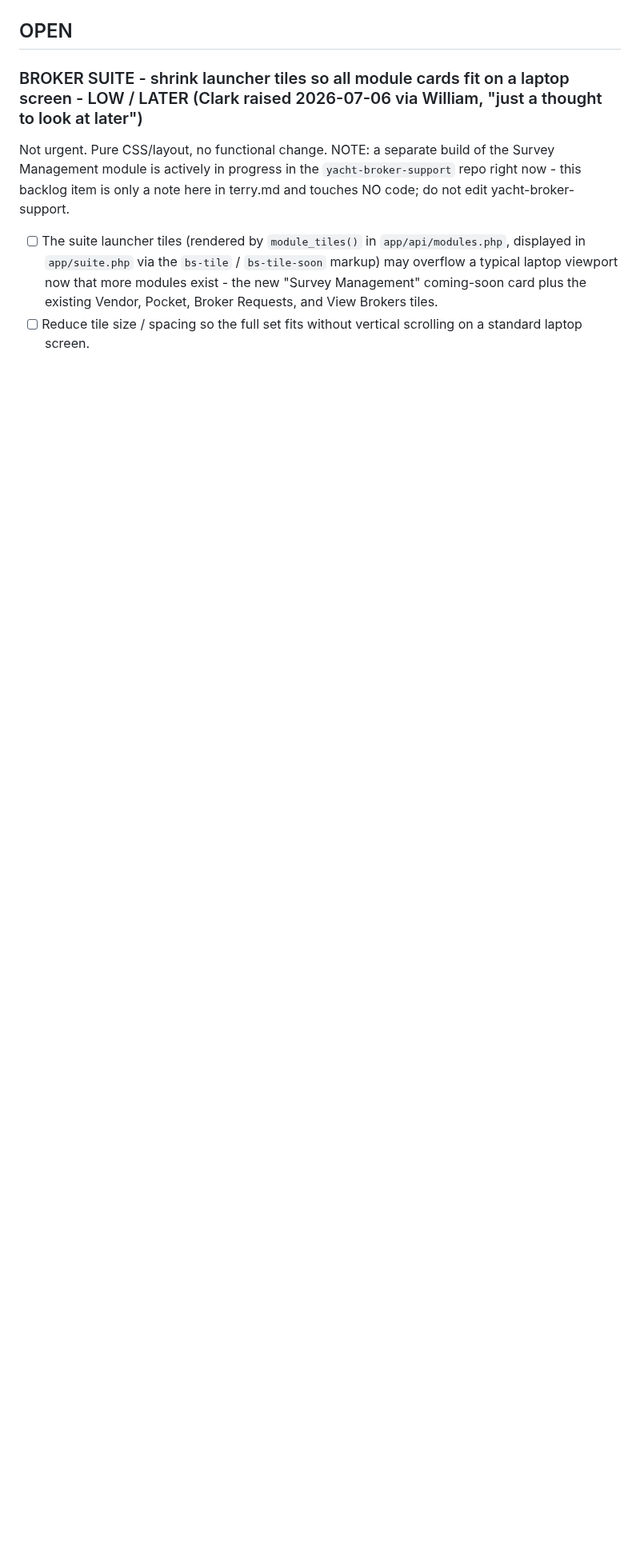
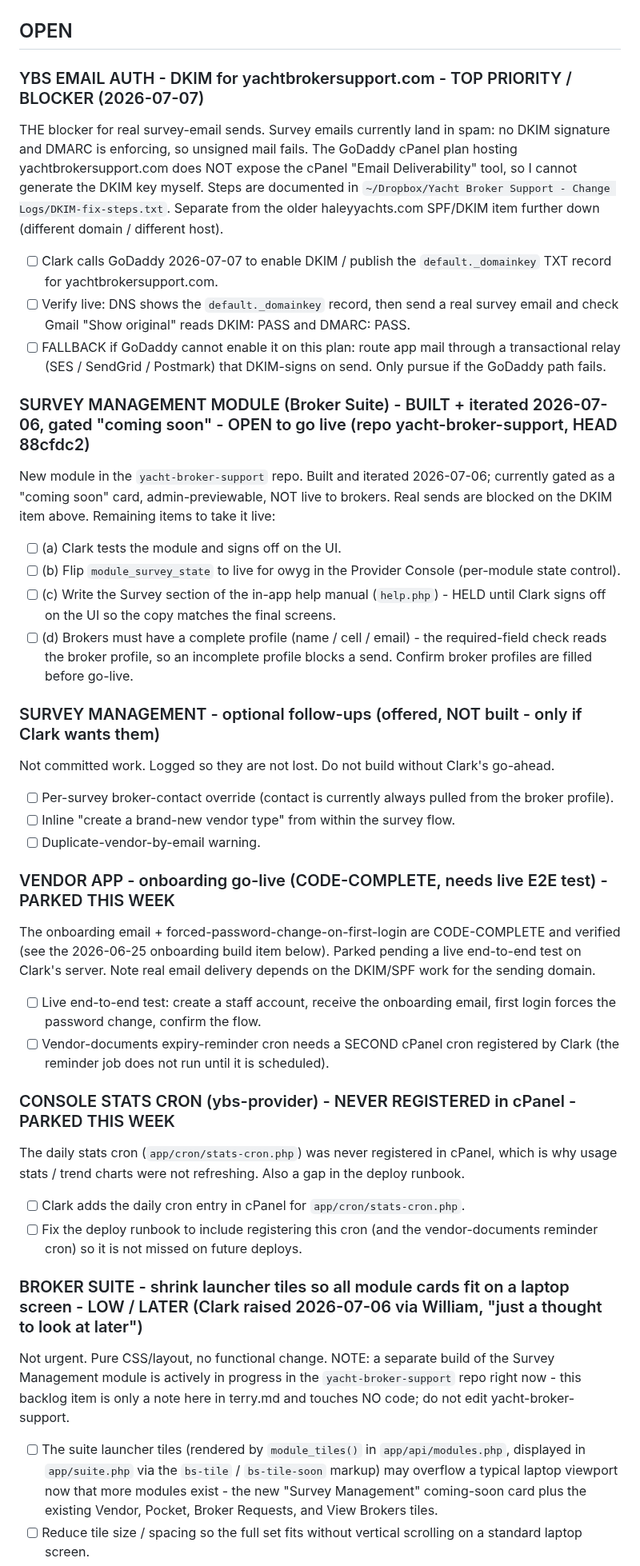
Before and after one commit to captainclarkhaley/haleyyachts-website, a Markdown page: docs/tasks/terry.md, the part around one of its changes. Shown at 80% size. GitHub-like rendering; blank space fills up the shorter version.

Commit message:
docs(terry): reconcile with engineering state - DKIM blocker, Survey module go-live, parked crons/onboarding, mark 2026-07-06 items done
Co-Authored-By: Claude Opus 4.8 <noreply@anthropic.com>

```diff
--- a/docs/tasks/terry.md
+++ b/docs/tasks/terry.md
@@ -7,5 +7,34 @@
 
 ## OPEN
+
+### YBS EMAIL AUTH - DKIM for yachtbrokersupport.com - TOP PRIORITY / BLOCKER (2026-07-07)
+THE blocker for real survey-email sends. Survey emails currently land in spam: no DKIM signature and DMARC is enforcing, so unsigned mail fails. The GoDaddy cPanel plan hosting yachtbrokersupport.com does NOT expose the cPanel "Email Deliverability" tool, so I cannot generate the DKIM key myself. Steps are documented in `~/Dropbox/Yacht Broker Support - Change Logs/DKIM-fix-steps.txt`. Separate from the older haleyyachts.com SPF/DKIM item further down (different domain / different host).
+- [ ] Clark calls GoDaddy 2026-07-07 to enable DKIM / publish the `default._domainkey` TXT record for yachtbrokersupport.com.
+- [ ] Verify live: DNS shows the `default._domainkey` record, then send a real survey email and check Gmail "Show original" reads DKIM: PASS and DMARC: PASS.
+- [ ] FALLBACK if GoDaddy cannot enable it on this plan: route app mail through a transactional relay (SES / SendGrid / Postmark) that DKIM-signs on send. Only pursue if the GoDaddy path fails.
+
+### SURVEY MANAGEMENT MODULE (Broker Suite) - BUILT + iterated 2026-07-06, gated "coming soon" - OPEN to go live (repo yacht-broker-support, HEAD 88cfdc2)
+New module in the `yacht-broker-support` repo. Built and iterated 2026-07-06; currently gated as a "coming soon" card, admin-previewable, NOT live to brokers. Real sends are blocked on the DKIM item above. Remaining items to take it live:
+- [ ] (a) Clark tests the module and signs off on the UI.
+- [ ] (b) Flip `module_survey_state` to live for owyg in the Provider Console (per-module state control).
+- [ ] (c) Write the Survey section of the in-app help manual (`help.php`) - HELD until Clark signs off on the UI so the copy matches the final screens.
+- [ ] (d) Brokers must have a complete profile (name / cell / email) - the required-field check reads the broker profile, so an incomplete profile blocks a send. Confirm broker profiles are filled before go-live.
+
+### SURVEY MANAGEMENT - optional follow-ups (offered, NOT built - only if Clark wants them)
+Not committed work. Logged so they are not lost. Do not build without Clark's go-ahead.
+- [ ] Per-survey broker-contact override (contact is currently always pulled from the broker profile).
+- [ ] Inline "create a brand-new vendor type" from within the survey flow.
+- [ ] Duplicate-vendor-by-email warning.
+
+### VENDOR APP - onboarding go-live (CODE-COMPLETE, needs live E2E test) - PARKED THIS WEEK
+The onboarding email + forced-password-change-on-first-login are CODE-COMPLETE and verified (see the 2026-06-25 onboarding build item below). Parked pending a live end-to-end test on Clark's server. Note real email delivery depends on the DKIM/SPF work for the sending domain.
+- [ ] Live end-to-end test: create a staff account, receive the onboarding email, first login forces the password change, confirm the flow.
+- [ ] Vendor-documents expiry-reminder cron needs a SECOND cPanel cron registered by Clark (the reminder job does not run until it is scheduled).
+
+### CONSOLE STATS CRON (ybs-provider) - NEVER REGISTERED in cPanel - PARKED THIS WEEK
+The daily stats cron (`app/cron/stats-cron.php`) was never registered in cPanel, which is why usage stats / trend charts were not refreshing. Also a gap in the deploy runbook.
+- [ ] Clark adds the daily cron entry in cPanel for `app/cron/stats-cron.php`.
+- [ ] Fix the deploy runbook to include registering this cron (and the vendor-documents reminder cron) so it is not missed on future deploys.
 
 ### BROKER SUITE - shrink launcher tiles so all module cards fit on a laptop screen - LOW / LATER (Clark raised 2026-07-06 via William, "just a thought to look at later")
 Not urgent. Pure CSS/layout, no functional change. NOTE: a separate build of the Survey Management module is actively in progress in the `yacht-broker-support` repo right now - this backlog item is only a note here in terry.md and touches NO code; do not edit yacht-broker-support.
```
Also changed, not shown: other parts of docs/tasks/terry.md (+9 -1 lines).
